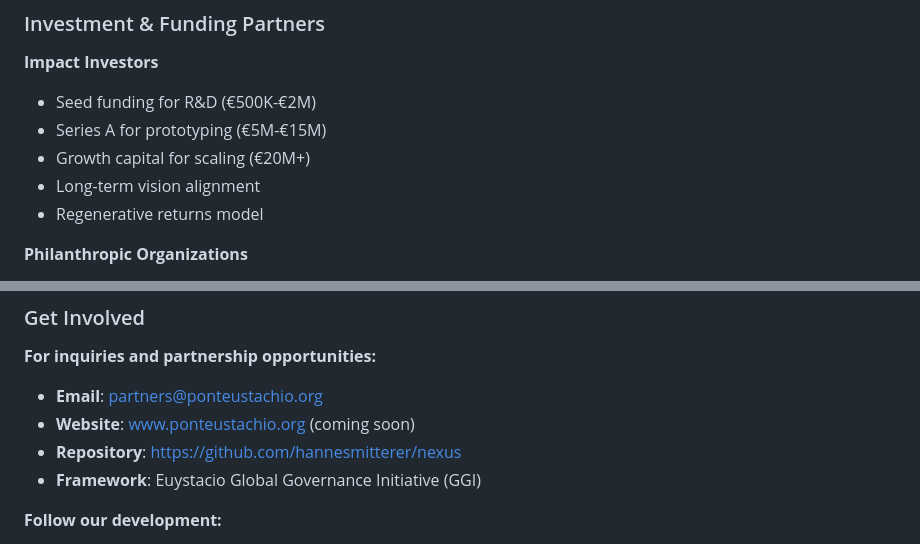
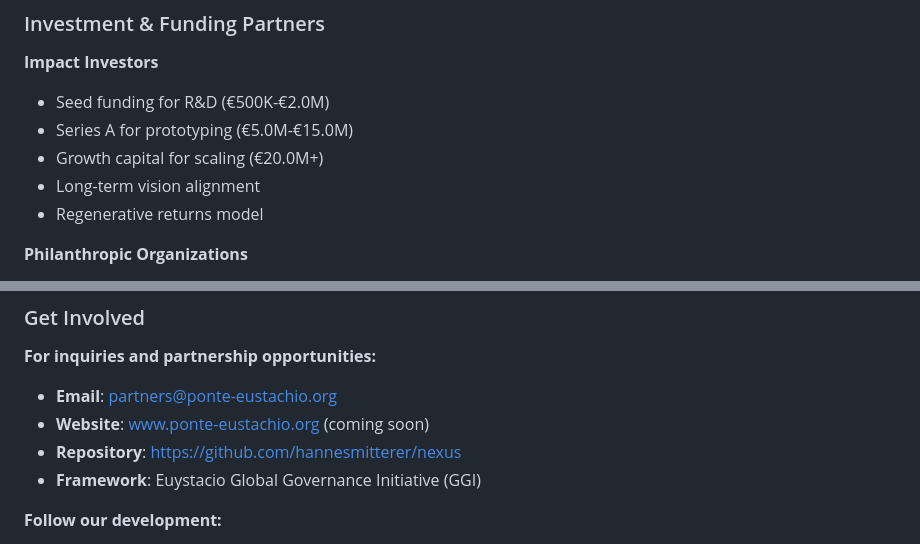
Before and after one commit to hannesmitterer/nexus, a Markdown page: README_PARTNERS.md, 2 parts joined by grey strips. GitHub-like rendering.

Commit message:
Improve README_PARTNERS.md formatting and consistency
Co-authored-by: hannesmitterer <221007924+hannesmitterer@users.noreply.github.com>

```diff
--- a/README_PARTNERS.md
+++ b/README_PARTNERS.md
@@ -314,9 +314,9 @@ We are seeking partners who share our vision of regenerative, bio-integrated fut
 ### Investment & Funding Partners
 
 **Impact Investors**
-- Seed funding for R&D (€500K-€2M)
-- Series A for prototyping (€5M-€15M)
-- Growth capital for scaling (€20M+)
+- Seed funding for R&D (€500K-€2.0M)
+- Series A for prototyping (€5.0M-€15.0M)
+- Growth capital for scaling (€20.0M+)
 - Long-term vision alignment
 - Regenerative returns model
 
@@ -406,8 +406,8 @@ We stand at the threshold of a new era in human habitat—one where our homes ar
 
 **For inquiries and partnership opportunities:**
 
-- **Email**: partners@ponteustachio.org
-- **Website**: www.ponteustachio.org (coming soon)
+- **Email**: partners@ponte-eustachio.org
+- **Website**: www.ponte-eustachio.org (coming soon)
 - **Repository**: https://github.com/hannesmitterer/nexus
 - **Framework**: Euystacio Global Governance Initiative (GGI)
 
```
